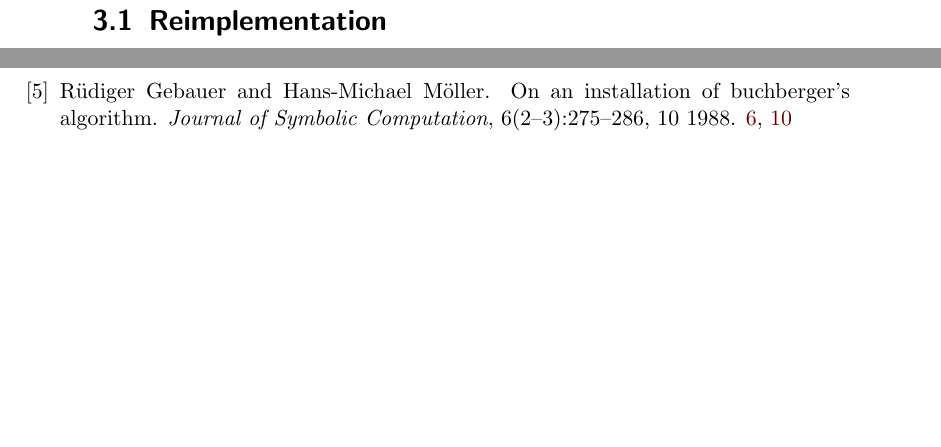
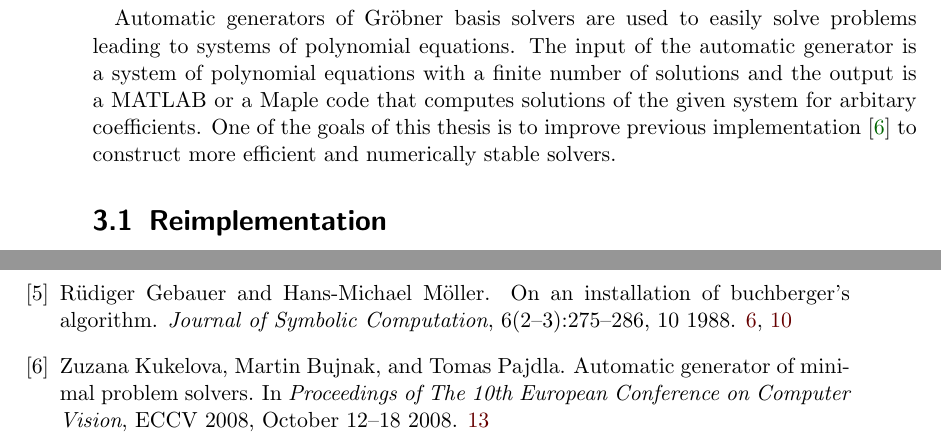
Before and after one commit to PavelTrutman/Minimal-Problem-Solver-Generator, a LaTeX thesis (thesis.tex, which reads automatic-generator.tex, citations.bib): two parts of pages 21 and 24 of 24, joined at a grey line, cut at the place of the change, the shorter picture padded with empty space. The pictures show the PDF file thesis.pdf that the author committed with the source.

Commit message:
Into to section Automatic generator written.

```diff
--- a/automatic-generator.tex
+++ b/automatic-generator.tex
@@ -1,4 +1,5 @@
 \chapter{Automatic generator}
+Automatic generators of Gr\"obner basis solvers are used to easily solve problems leading to systems of polynomial equations. The input of the automatic generator is a system of polynomial equations with a finite number of solutions and the output is a MATLAB or a Maple code that computes solutions of the given system for arbitary coefficients. One of the goals of this thesis is to improve previous implementation \cite{AutoGen} to construct more efficient and numerically stable solvers.
 
 \section{Reimplementation}
 
--- a/citations.bib
+++ b/citations.bib
@@ -57,3 +57,8 @@ pincode =     {3102003215},
   Volume = 		{6},
   Month =		{10},
 }
+
+@inproceedings{AutoGen,
+  Author = 		{Kukelova,Zuzana and Bujnak,Martin and Pajdla,Tomas},
+  Title = 		{Automatic Generator of Minimal Problem Solvers},
+  Year = 		{2008},
@@ -59,0 +68,2 @@ pincode =     {3102003215},
+  Booktitle = 		{Proceedings of The 10th European Conference on Computer Vision},
+}
```
Also changed, not shown: thesis.pdf, citations.bib (3 more changed lines), 1 other file.
